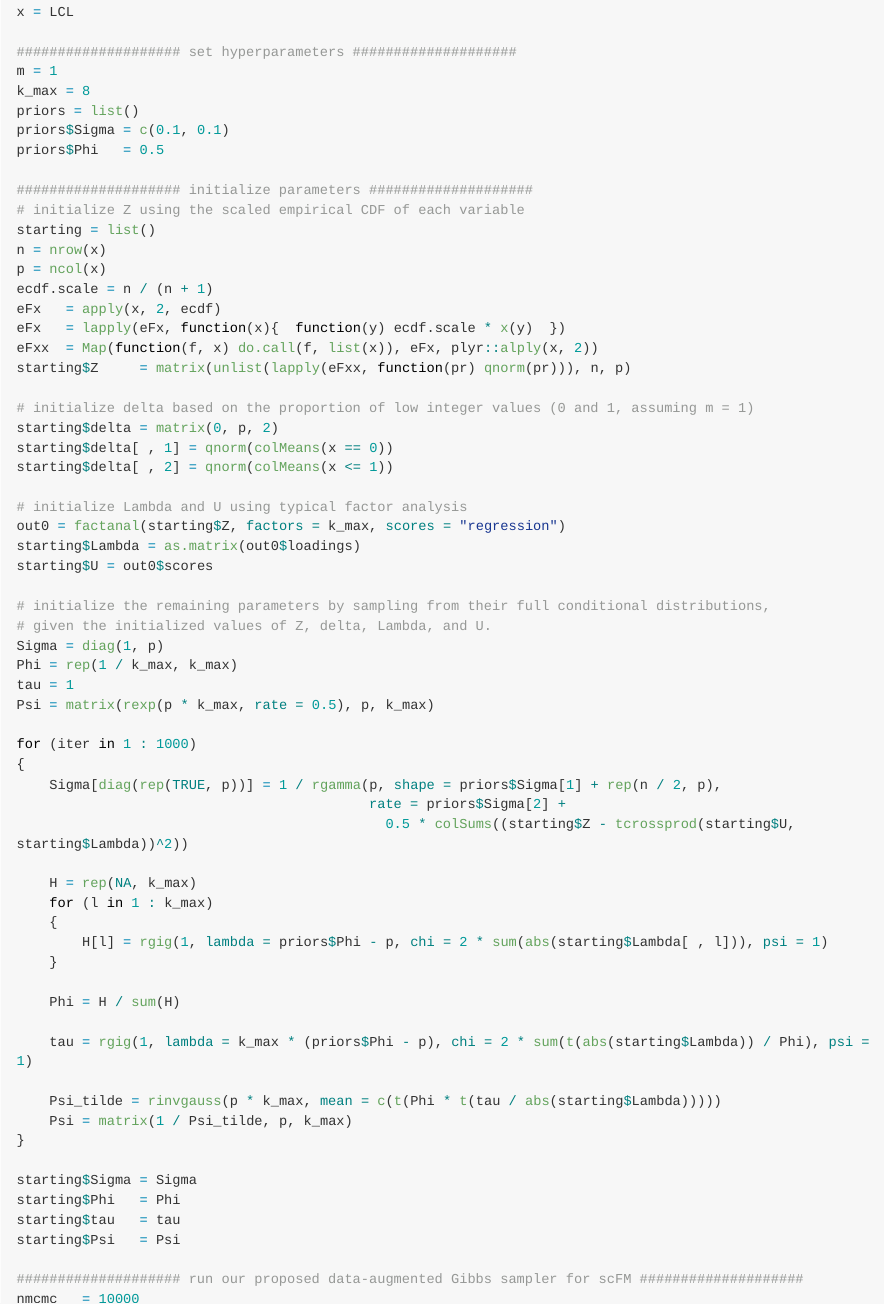
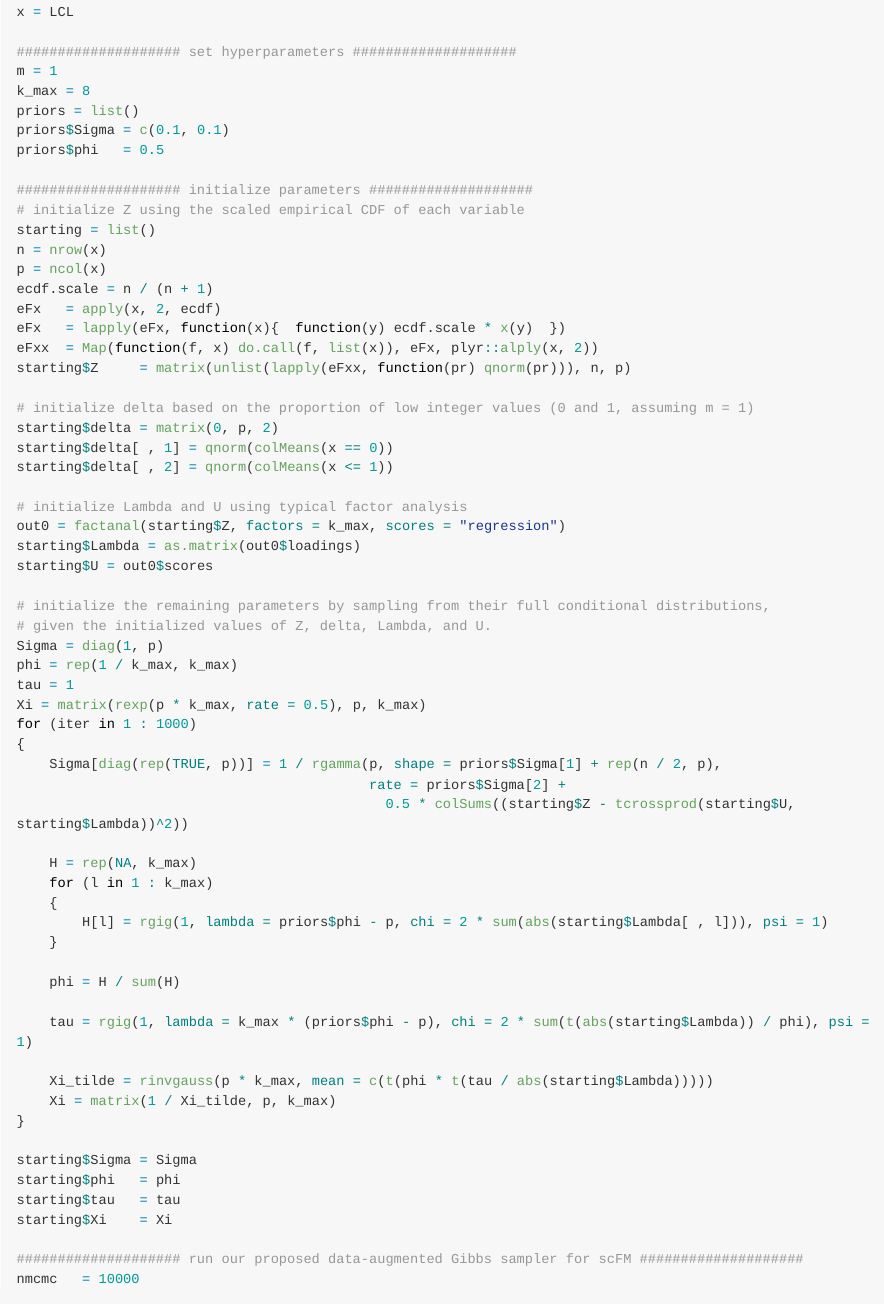
Before and after one commit to junsoukchoi/scFM, an R Markdown document (README.Rmd): the page in a window 1100 px wide, from 1020 px down. The pictures show the output file README.md that the author committed with the source, drawn offline in the style of GitHub; long lines of code are wrapped.

Commit message:
Update README.

```diff
--- a/README.Rmd
+++ b/README.Rmd
@@ -51,7 +51,7 @@ m = 1
 k_max = 8
 priors = list()
 priors$Sigma = c(0.1, 0.1)
-priors$Phi   = 0.5
+priors$phi   = 0.5
 
 #################### initialize parameters ####################
 # initialize Z using the scaled empirical CDF of each variable
@@ -77,10 +77,9 @@ starting$U = out0$scores
 # initialize the remaining parameters by sampling from their full conditional distributions,
 # given the initialized values of Z, delta, Lambda, and U.
 Sigma = diag(1, p)
-Phi = rep(1 / k_max, k_max)
+phi = rep(1 / k_max, k_max)
 tau = 1
-Psi = matrix(rexp(p * k_max, rate = 0.5), p, k_max)
-
+Xi = matrix(rexp(p * k_max, rate = 0.5), p, k_max)
 for (iter in 1 : 1000)
 {
     Sigma[diag(rep(TRUE, p))] = 1 / rgamma(p, shape = priors$Sigma[1] + rep(n / 2, p),
@@ -90,21 +89,21 @@ for (iter in 1 : 1000)
     H = rep(NA, k_max)
     for (l in 1 : k_max)
     {
-        H[l] = rgig(1, lambda = priors$Phi - p, chi = 2 * sum(abs(starting$Lambda[ , l])), psi = 1)
+        H[l] = rgig(1, lambda = priors$phi - p, chi = 2 * sum(abs(starting$Lambda[ , l])), psi = 1)
     }
 
-    Phi = H / sum(H)
+    phi = H / sum(H)
 
-    tau = rgig(1, lambda = k_max * (priors$Phi - p), chi = 2 * sum(t(abs(starting$Lambda)) / Phi), psi = 1)
+    tau = rgig(1, lambda = k_max * (priors$phi - p), chi = 2 * sum(t(abs(starting$Lambda)) / phi), psi = 1)
 
-    Psi_tilde = rinvgauss(p * k_max, mean = c(t(Phi * t(tau / abs(starting$Lambda)))))
-    Psi = matrix(1 / Psi_tilde, p, k_max)
+    Xi_tilde = rinvgauss(p * k_max, mean = c(t(phi * t(tau / abs(starting$Lambda)))))
+    Xi = matrix(1 / Xi_tilde, p, k_max)
 }
 
 starting$Sigma = Sigma
-starting$Phi   = Phi
+starting$phi   = phi
 starting$tau   = tau
-starting$Psi   = Psi
+starting$Xi    = Xi
 
 #################### run our proposed data-augmented Gibbs sampler for scFM ####################
 nmcmc   = 10000
```
Also changed, not shown: README.md.
